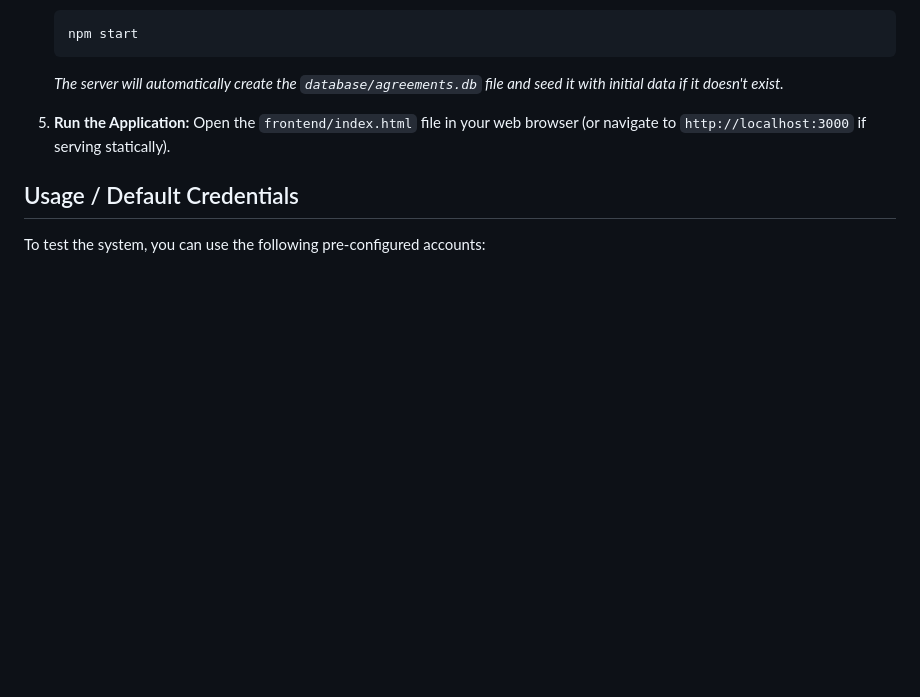
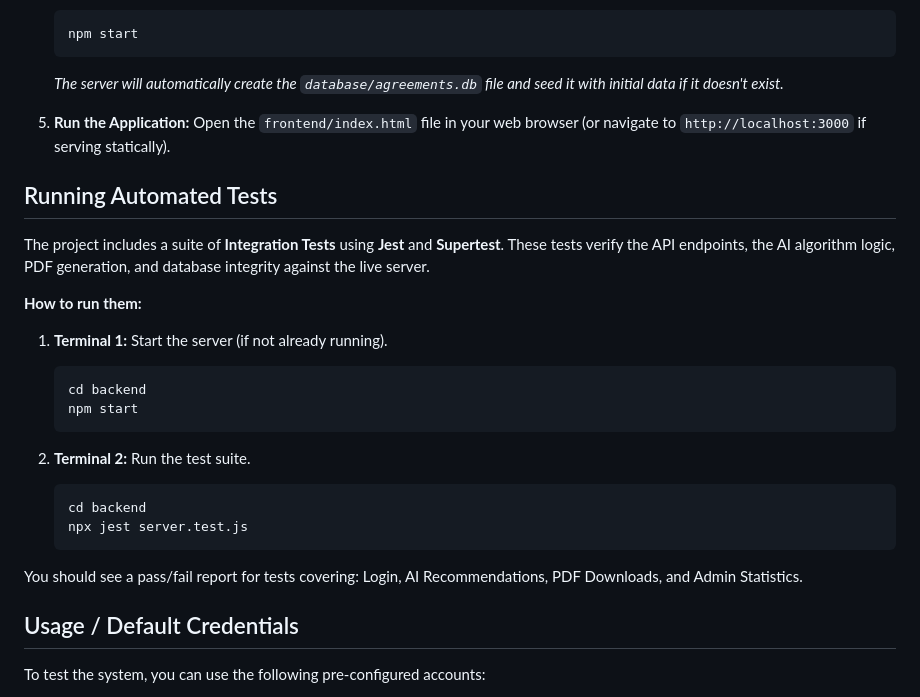
Before and after one commit to JaimeHP05/Software-Engineering-ERASMUS, a Markdown page: README.md, the part around one of its changes. Rendered like a GitHub page; blank space fills up the shorter version.

Commit message:
Improve README formatting and add test section
Updated README to enhance formatting and add test instructions.

````diff
--- a/README.md
+++ b/README.md
@@ -68,6 +68,26 @@ It automates bureaucratic tasks through dynamic **PDF generation**, real-time **
 5.  **Run the Application:**
     Open the `frontend/index.html` file in your web browser (or navigate to `http://localhost:3000` if serving statically).
 
+## Running Automated Tests
+
+The project includes a suite of **Integration Tests** using **Jest** and **Supertest**. These tests verify the API endpoints, the AI algorithm logic, PDF generation, and database integrity against the live server.
+
+**How to run them:**
+
+1.  **Terminal 1:** Start the server (if not already running).
+    ```bash
+    cd backend
+    npm start
+    ```
+
+2.  **Terminal 2:** Run the test suite.
+    ```bash
+    cd backend
+    npx jest server.test.js
+    ```
+
+You should see a pass/fail report for tests covering: Login, AI Recommendations, PDF Downloads, and Admin Statistics.
+
 ## Usage / Default Credentials
 
 To test the system, you can use the following pre-configured accounts:
````
Also changed, not shown: other parts of README.md (+3 -3 lines).
